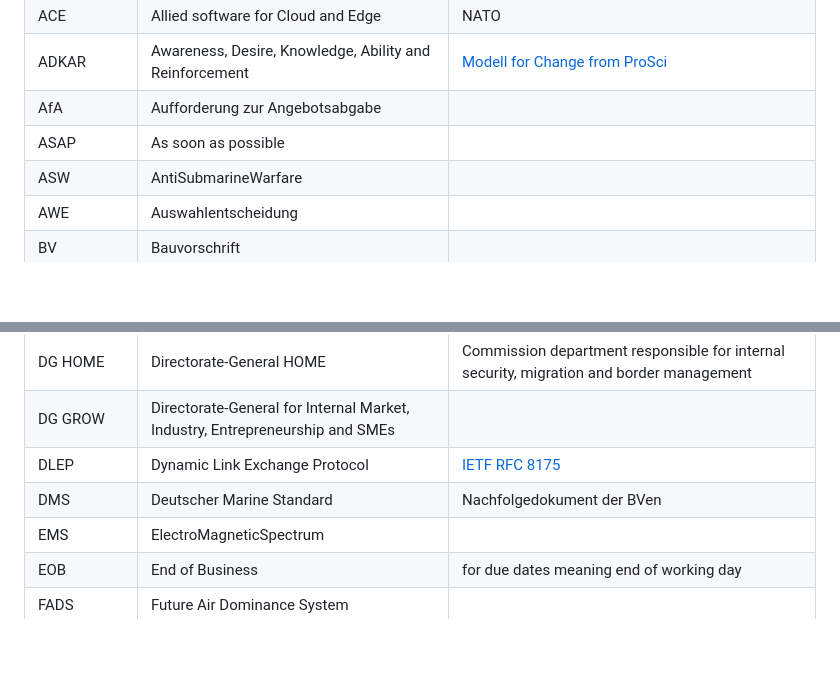
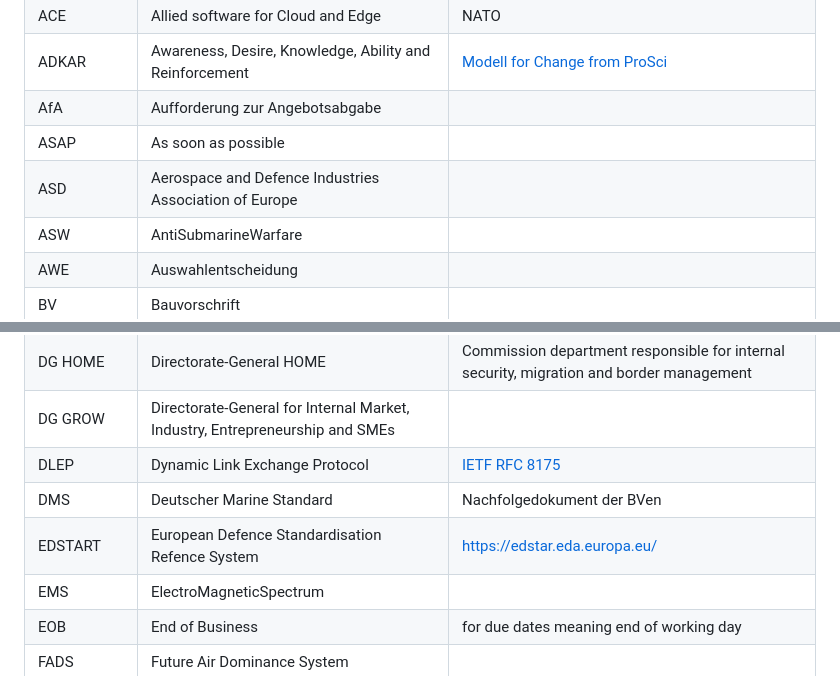
Before and after one commit to Barry1/Barry1, a Markdown page: Abbreviations.md, 2 parts joined by grey strips. Rendered like a GitHub page; blank space fills up the shorter version.

Commit message:
new entries

```diff
--- a/Abbreviations.md
+++ b/Abbreviations.md
@@ -12,6 +12,7 @@ lang: en
 | ADKAR        | Awareness, Desire, Knowledge, Ability and Reinforcement                      | [Modell for Change from ProSci][ADKAR]                                                   |
 | AfA          | Aufforderung zur Angebotsabgabe                                              |                                                                                          |
 | ASAP         | As soon as possible                                                          |                                                                                          |
+| ASD          | Aerospace and Defence Industries Association of Europe                       |                                                                                          |
 | ASW          | AntiSubmarineWarfare                                                         |                                                                                          |
 | AWE          | Auswahlentscheidung                                                          |                                                                                          |
 | BV           | Bauvorschrift                                                                |                                                                                          |
@@ -29,6 +30,7 @@ lang: en
 | DG GROW      | Directorate-General for Internal Market, Industry, Entrepreneurship and SMEs |                                                                                          |
 | DLEP         | Dynamic Link Exchange Protocol                                               | [IETF RFC 8175][RFC8175]                                                                 |
 | DMS          | Deutscher Marine Standard                                                    | Nachfolgedokument der BVen                                                               |
+| EDSTART      | European Defence Standardisation Refence System                              | <https://edstar.eda.europa.eu/>                                                          |
 | EMS          | ElectroMagneticSpectrum                                                      |                                                                                          |
 | EOB          | End of Business                                                              | for due dates meaning end of working day                                                 |
 | FADS         | Future Air Dominance System                                                  |                                                                                          |
```
